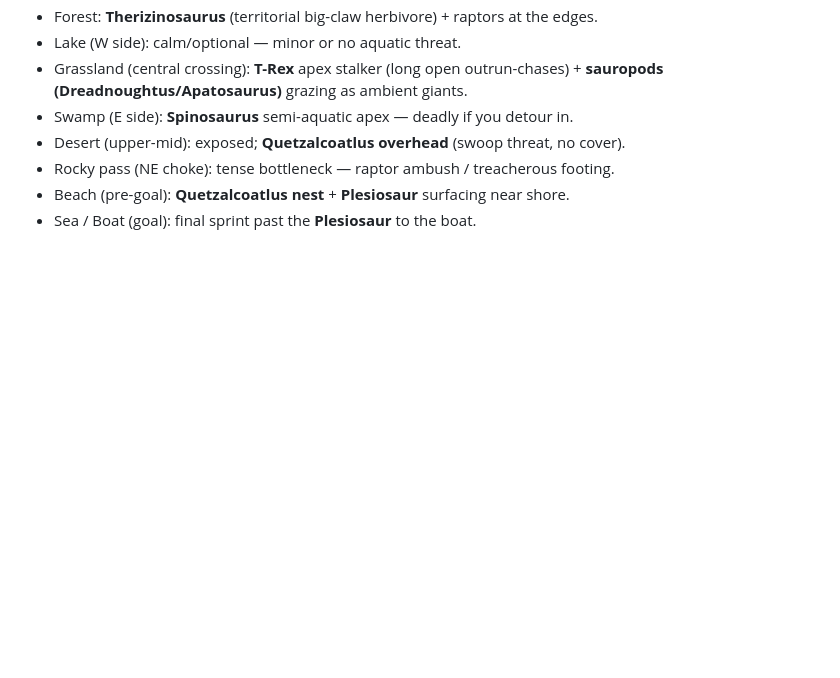
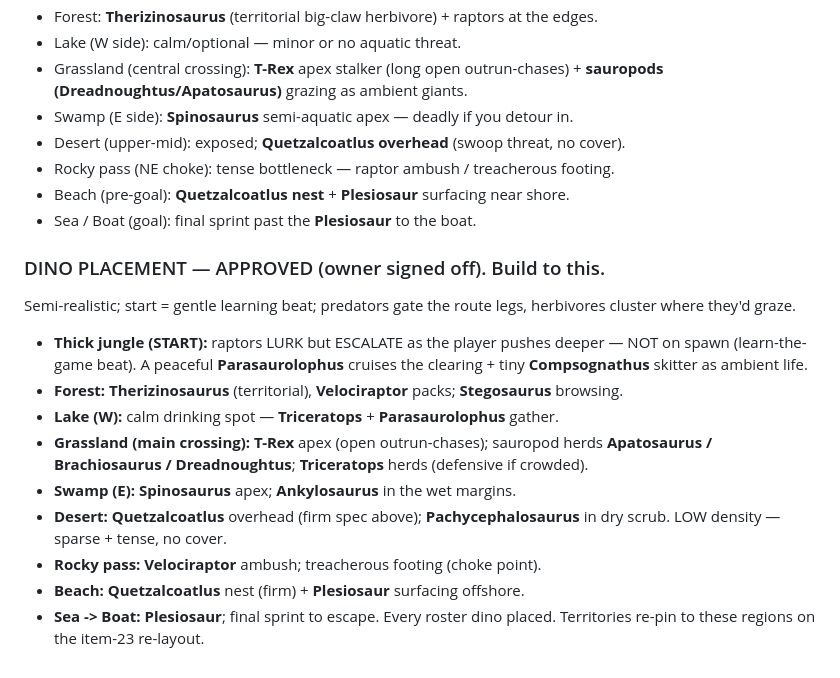
Before and after one commit to scottmatthews7/saurian, a Markdown page: USER_WISHLIST.md, the part around the change. GitHub-like rendering; blank space fills up the shorter version.

Commit message:
Wishlist: APPROVED dino placement by region (owner signed off) — full roster, start=gentle beat

```diff
--- a/USER_WISHLIST.md
+++ b/USER_WISHLIST.md
@@ -359,3 +359,21 @@ provokes it.)
 - Rocky pass (NE choke): tense bottleneck — raptor ambush / treacherous footing.
 - Beach (pre-goal): **Quetzalcoatlus nest** + **Plesiosaur** surfacing near shore.
 - Sea / Boat (goal): final sprint past the **Plesiosaur** to the boat.
+
+### DINO PLACEMENT — APPROVED (owner signed off). Build to this.
+Semi-realistic; start = gentle learning beat; predators gate the route legs,
+herbivores cluster where they'd graze.
+- **Thick jungle (START):** raptors LURK but ESCALATE as the player pushes deeper —
+  NOT on spawn (learn-the-game beat). A peaceful **Parasaurolophus** cruises the
+  clearing + tiny **Compsognathus** skitter as ambient life.
+- **Forest:** **Therizinosaurus** (territorial), **Velociraptor** packs; **Stegosaurus** browsing.
+- **Lake (W):** calm drinking spot — **Triceratops** + **Parasaurolophus** gather.
+- **Grassland (main crossing):** **T-Rex** apex (open outrun-chases); sauropod herds
+  **Apatosaurus / Brachiosaurus / Dreadnoughtus**; **Triceratops** herds (defensive if crowded).
+- **Swamp (E):** **Spinosaurus** apex; **Ankylosaurus** in the wet margins.
+- **Desert:** **Quetzalcoatlus** overhead (firm spec above); **Pachycephalosaurus** in dry
+  scrub. LOW density — sparse + tense, no cover.
+- **Rocky pass:** **Velociraptor** ambush; treacherous footing (choke point).
+- **Beach:** **Quetzalcoatlus** nest (firm) + **Plesiosaur** surfacing offshore.
+- **Sea -> Boat:** **Plesiosaur**; final sprint to escape.
+Every roster dino placed. Territories re-pin to these regions on the item-23 re-layout.
```
